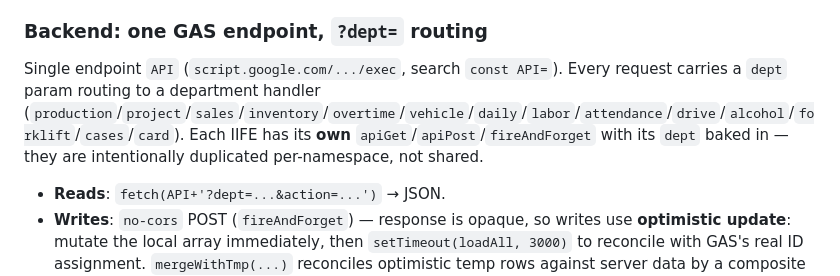
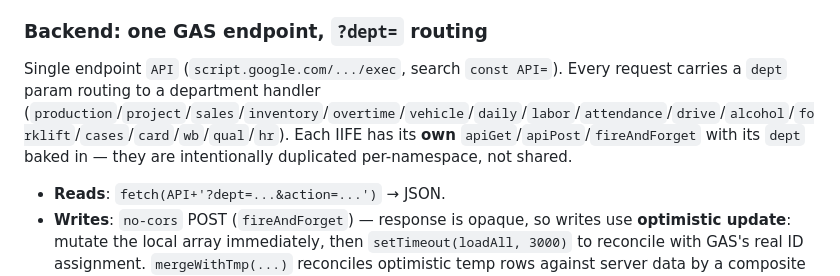
Before and after one commit to kotobuki-tent/app, a Markdown page: CLAUDE.md, the part around the change. Rendered like a GitHub page.

Commit message:
README/CLAUDE.md の記述ズレを修正：キャッシュ戦略を sw.js の現状（spa.html は stale-while-revalidate、API は非キャッシュ）に合わせる。画面数を15（ポータル＋14）に統一し、画面表・ヘッダー・現場モードの一覧に「資格」を追加。dept 一覧に wb / qual / hr を追加。illerの指示
Co-Authored-By: Claude Opus 4.8 <noreply@anthropic.com>

```diff
--- a/CLAUDE.md
+++ b/CLAUDE.md
@@ -38,7 +38,7 @@ The **`App` registry** (search `const App = {`) is the orchestrator:
 
 ### Backend: one GAS endpoint, `?dept=` routing
 
-Single endpoint `API` (`script.google.com/.../exec`, search `const API=`). Every request carries a `dept` param routing to a department handler (`production`/`project`/`sales`/`inventory`/`overtime`/`vehicle`/`daily`/`labor`/`attendance`/`drive`/`alcohol`/`forklift`/`cases`/`card`). Each IIFE has its **own** `apiGet`/`apiPost`/`fireAndForget` with its `dept` baked in — they are intentionally duplicated per-namespace, not shared.
+Single endpoint `API` (`script.google.com/.../exec`, search `const API=`). Every request carries a `dept` param routing to a department handler (`production`/`project`/`sales`/`inventory`/`overtime`/`vehicle`/`daily`/`labor`/`attendance`/`drive`/`alcohol`/`forklift`/`cases`/`card`/`wb`/`qual`/`hr`). Each IIFE has its **own** `apiGet`/`apiPost`/`fireAndForget` with its `dept` baked in — they are intentionally duplicated per-namespace, not shared.
 
 - **Reads**: `fetch(API+'?dept=...&action=...')` → JSON.
 - **Writes**: `no-cors` POST (`fireAndForget`) — response is opaque, so writes use **optimistic update**: mutate the local array immediately, then `setTimeout(loadAll, 3000)` to reconcile with GAS's real ID assignment. `mergeWithTmp(...)` reconciles optimistic temp rows against server data by a composite key.
```
Also changed, not shown: 1 other file.
